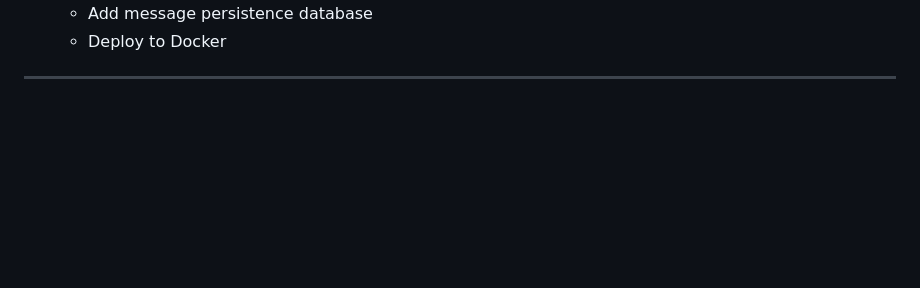
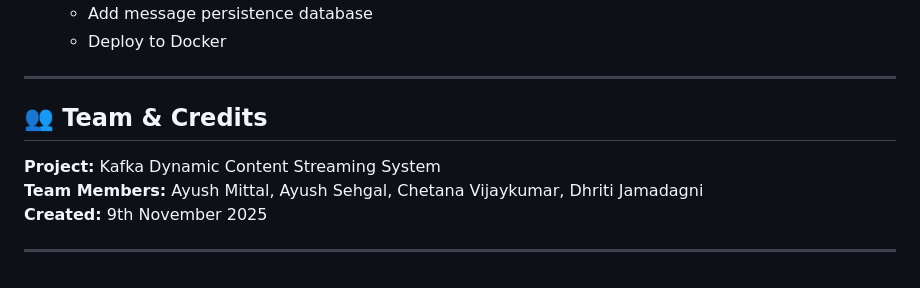
Before and after one commit to giganiga6969/Dynamic_Streaming_via_Kafka, a Markdown page: COMPLETE_DOCUMENTATION.md, the part around the change. GitHub-like rendering; blank space fills up the shorter version.

```diff
--- a/COMPLETE_DOCUMENTATION.md
+++ b/COMPLETE_DOCUMENTATION.md
@@ -620,3 +620,12 @@ tail -f /var/log/syslog | grep kafka
    - Deploy to Docker
 
 ---
+
+
+## 👥 Team & Credits
+
+**Project:** Kafka Dynamic Content Streaming System
+**Team Members:** Ayush Mittal, Ayush Sehgal, Chetana Vijaykumar, Dhriti Jamadagni
+**Created:** 9th November 2025
+
+---
```
